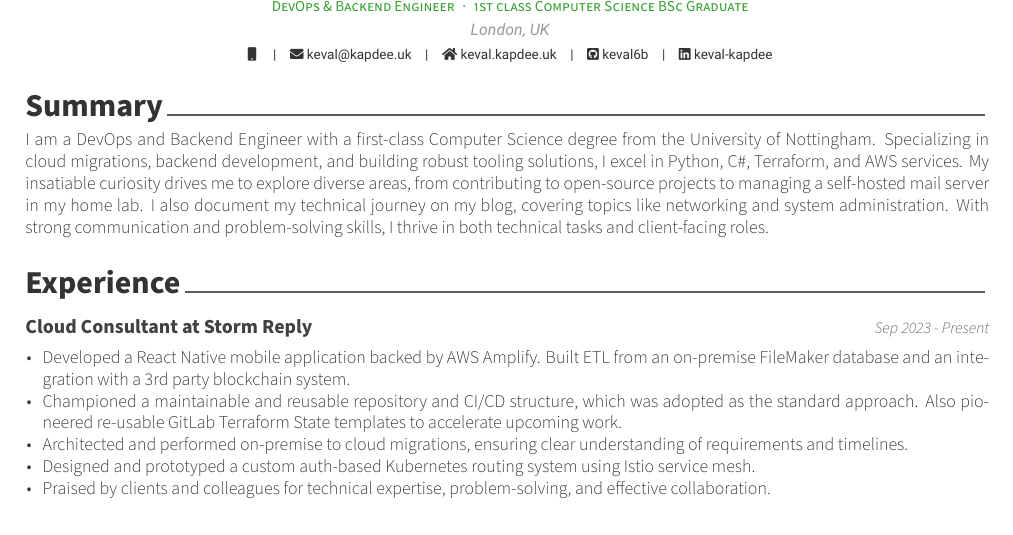
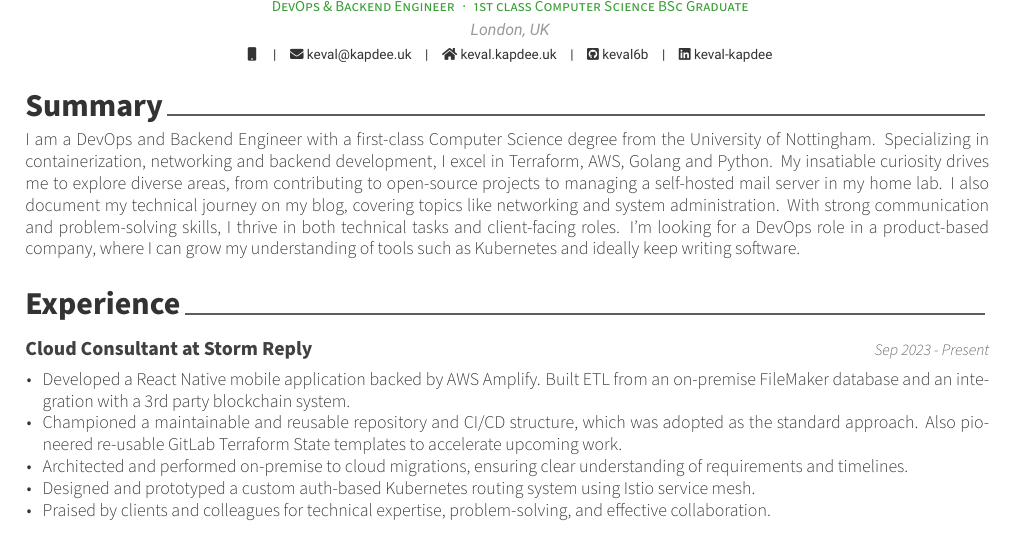
Before and after one commit to keval6b/cv, a LaTeX CV (keval-kapdee-cv.tex): part of page 1 of 2, cut so that both start at the same text. Compiled offline with XeLaTeX.

Commit message:
Tweak summary again

```diff
--- a/keval-kapdee-cv.tex
+++ b/keval-kapdee-cv.tex
@@ -34,10 +34,11 @@
 
     \begin{cvparagraph}
         I am a DevOps and Backend Engineer with a first-class Computer Science degree from the University of Nottingham.
-        Specializing in cloud migrations, backend development, and building robust tooling solutions, I excel in Python, C\#, Terraform, and AWS services.
+        Specializing in containerization, networking and backend development, I excel in Terraform, AWS, Golang and Python.
         My insatiable curiosity drives me to explore diverse areas, from contributing to open-source projects to managing a self-hosted mail server in my home lab.
         I also document my technical journey on my blog, covering topics like networking and system administration.
         With strong communication and problem-solving skills, I thrive in both technical tasks and client-facing roles.
+        I'm looking for a DevOps role in a product-based company, where I can grow my understanding of tools such as Kubernetes and ideally keep writing software.
     \end{cvparagraph}
 
     \cvsection{Experience}\label{experience}
```
